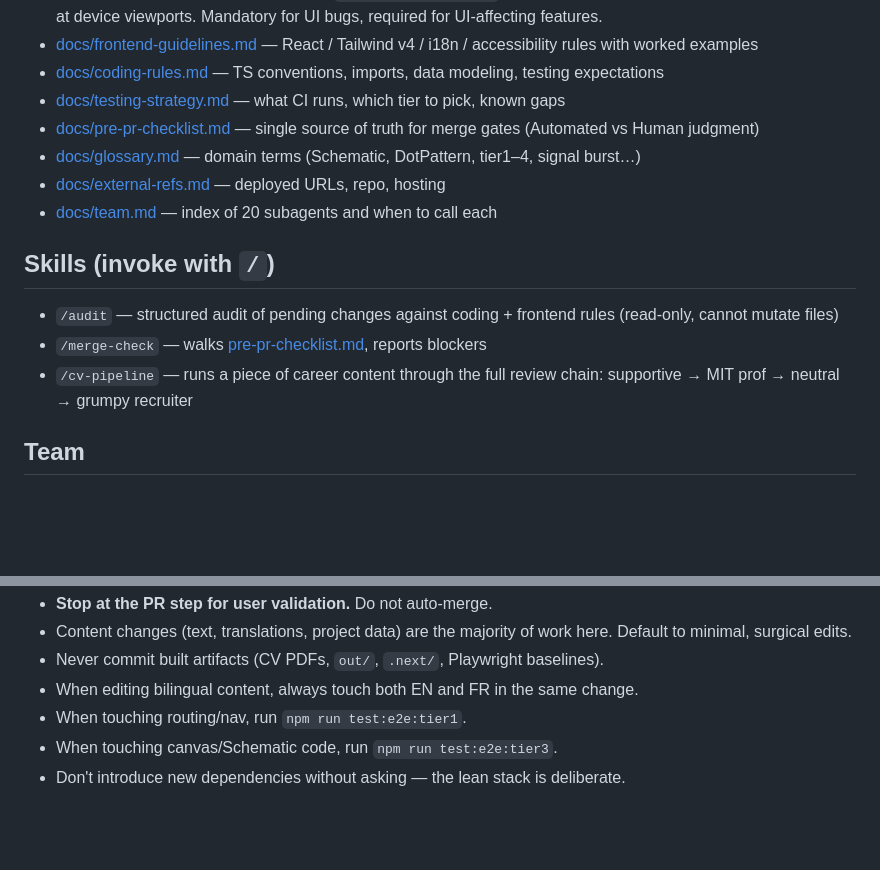
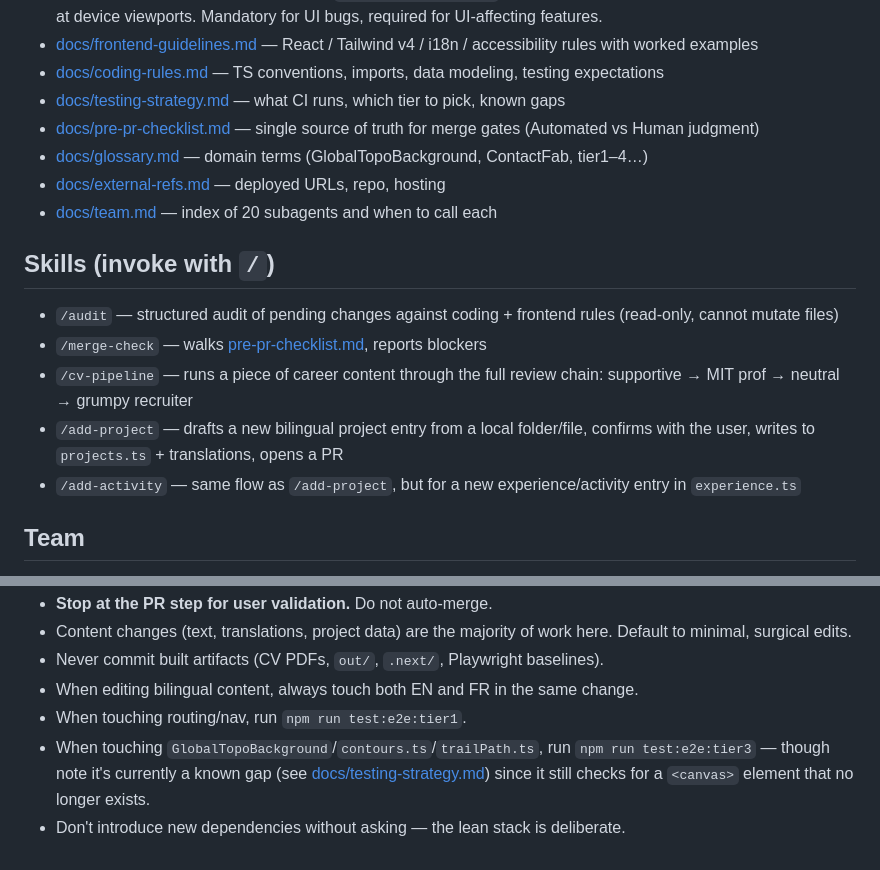
Before and after one commit to tkobler/Peronnal-Website, a Markdown page: .claude/CLAUDE.md, 2 parts joined by grey strips. Rendered like a GitHub page; blank space fills up the shorter version.

```diff
--- a/.claude/CLAUDE.md
+++ b/.claude/CLAUDE.md
@@ -53,7 +53,7 @@ This branch is the blank template — every conversation here is about someone s
 - [docs/coding-rules.md](docs/coding-rules.md) — TS conventions, imports, data modeling, testing expectations
 - [docs/testing-strategy.md](docs/testing-strategy.md) — what CI runs, which tier to pick, known gaps
 - [docs/pre-pr-checklist.md](docs/pre-pr-checklist.md) — single source of truth for merge gates (Automated vs Human judgment)
-- [docs/glossary.md](docs/glossary.md) — domain terms (Schematic, DotPattern, tier1–4, signal burst…)
+- [docs/glossary.md](docs/glossary.md) — domain terms (GlobalTopoBackground, ContactFab, tier1–4…)
 - [docs/external-refs.md](docs/external-refs.md) — deployed URLs, repo, hosting
 - [docs/team.md](docs/team.md) — index of 20 subagents and when to call each
 
@@ -61,6 +61,8 @@ This branch is the blank template — every conversation here is about someone s
 - `/audit` — structured audit of pending changes against coding + frontend rules (read-only, cannot mutate files)
 - `/merge-check` — walks [pre-pr-checklist.md](docs/pre-pr-checklist.md), reports blockers
 - `/cv-pipeline` — runs a piece of career content through the full review chain: supportive → MIT prof → neutral → grumpy recruiter
+- `/add-project` — drafts a new bilingual project entry from a local folder/file, confirms with the user, writes to `projects.ts` + translations, opens a PR
+- `/add-activity` — same flow as `/add-project`, but for a new experience/activity entry in `experience.ts`
 
 ## Team
 20 subagents live in [agents/](agents/) across three groups: **Build the site** (8), **Design & product** (6), **Career & writing** (6). Each has a distinct voice and narrow scope. Full index and invocation rules in [docs/team.md](docs/team.md). The canonical CV review pipeline is `resume-consultant-supportive` → `mit-prof-<domain>` → `resume-consultant-neutral` → `grumpy-recruiter`, orchestrated by `/cv-pipeline`.
@@ -75,5 +77,5 @@ This branch is the blank template — every conversation here is about someone s
 - Never commit built artifacts (CV PDFs, `out/`, `.next/`, Playwright baselines).
 - When editing bilingual content, always touch both EN and FR in the same change.
 - When touching routing/nav, run `npm run test:e2e:tier1`.
-- When touching canvas/Schematic code, run `npm run test:e2e:tier3`.
+- When touching `GlobalTopoBackground`/`contours.ts`/`trailPath.ts`, run `npm run test:e2e:tier3` — though note it's currently a known gap (see [docs/testing-strategy.md](docs/testing-strategy.md)) since it still checks for a `<canvas>` element that no longer exists.
 - Don't introduce new dependencies without asking — the lean stack is deliberate.
```
Also changed, not shown: other parts of .claude/CLAUDE.md (+9 -9 lines).
